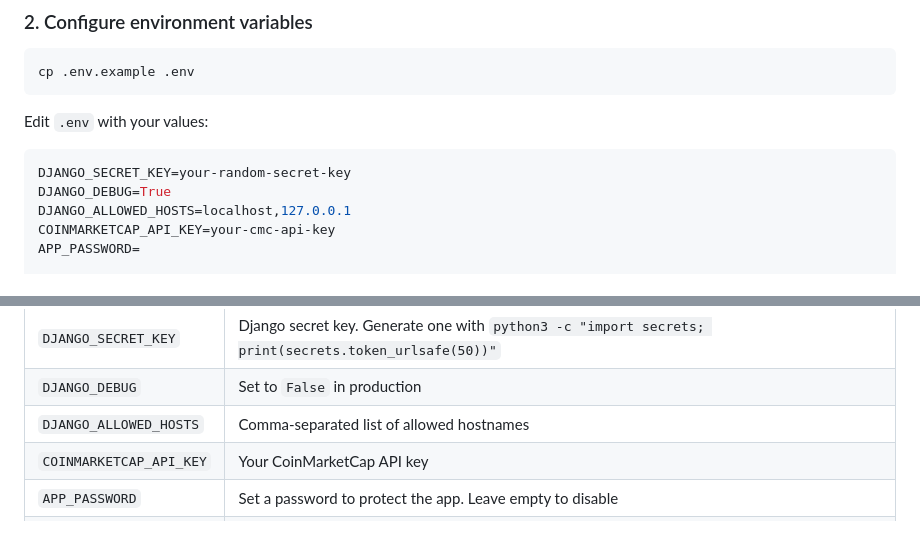
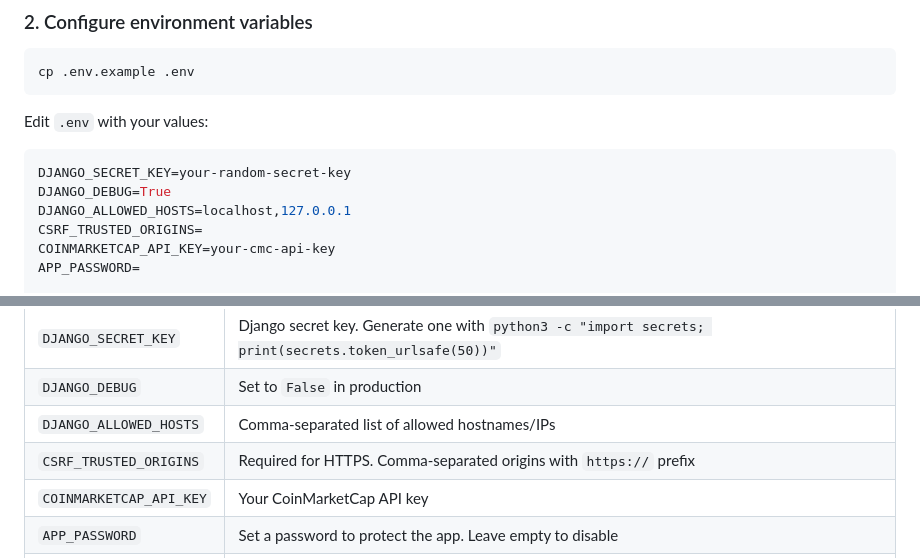
Before and after one commit to alexandre-pecorilla/Remote-Mining-Management-Platform, a Markdown page: README.md, 2 parts joined by grey strips. Rendered like a GitHub page; blank space fills up the shorter version.

Commit message:
Add CSRF_TRUSTED_ORIGINS to DEPLOYMENT.md and README.md
Co-Authored-By: Claude Opus 4.6 (1M context) <noreply@anthropic.com>

```diff
--- a/README.md
+++ b/README.md
@@ -77,6 +77,7 @@ Edit `.env` with your values:
 DJANGO_SECRET_KEY=your-random-secret-key
 DJANGO_DEBUG=True
 DJANGO_ALLOWED_HOSTS=localhost,127.0.0.1
+CSRF_TRUSTED_ORIGINS=
 COINMARKETCAP_API_KEY=your-cmc-api-key
 APP_PASSWORD=
 
@@ -98,7 +99,8 @@ WEB_PORT=8000
 | ----------------------- | --------------------------------------------------------------------------- |
 | `DJANGO_SECRET_KEY`     | Django secret key. Generate one with `python3 -c "import secrets; print(secrets.token_urlsafe(50))"` |
 | `DJANGO_DEBUG`          | Set to `False` in production                                                |
-| `DJANGO_ALLOWED_HOSTS`  | Comma-separated list of allowed hostnames                                   |
+| `DJANGO_ALLOWED_HOSTS`  | Comma-separated list of allowed hostnames/IPs                               |
+| `CSRF_TRUSTED_ORIGINS`  | Required for HTTPS. Comma-separated origins with `https://` prefix          |
 | `COINMARKETCAP_API_KEY` | Your CoinMarketCap API key                                                  |
 | `APP_PASSWORD`          | Set a password to protect the app. Leave empty to disable                   |
 | `POSTGRES_PASSWORD`     | PostgreSQL password. Change from default                                    |
```
Also changed, not shown: DEPLOYMENT.md (+7 -2 lines), STATUS.md (+2 -1 lines).
